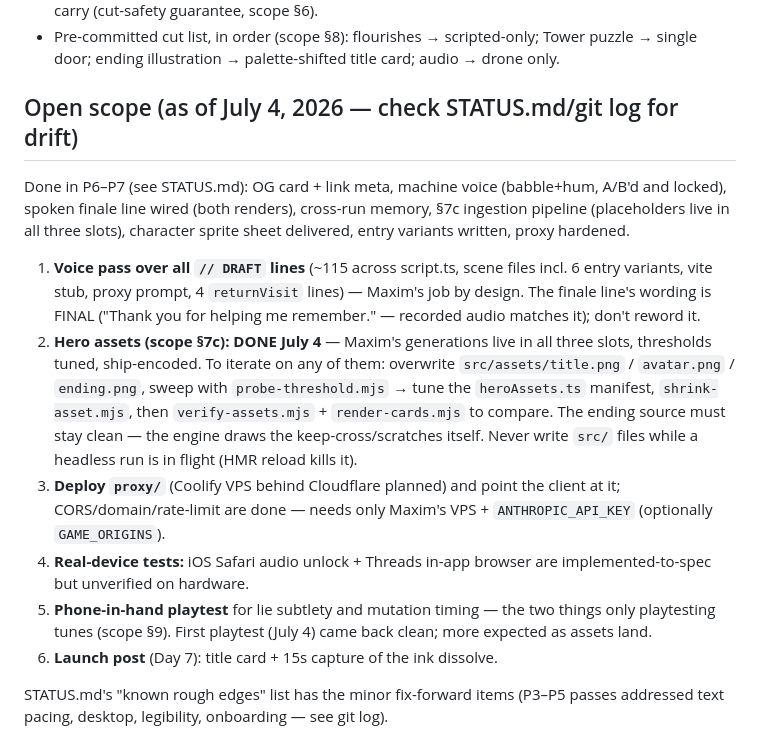
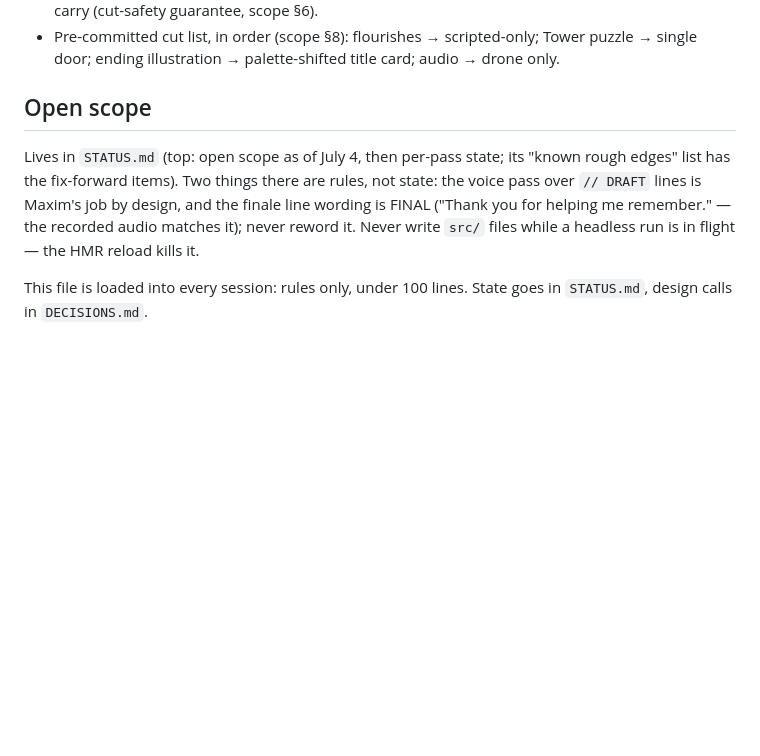
Before and after one commit to maximstark/the-kind-machine, a Markdown page: CLAUDE.md, the part around the change. GitHub-like rendering; blank space fills up the shorter version.

Commit message:
docs: move the July-4 open-scope state from CLAUDE.md to STATUS.md
CLAUDE.md keeps the two items that are rules (DRAFT voice pass is Maxim's; the finale line is final) and points at STATUS.md for state.

Co-Authored-By: Claude Fable 5 <noreply@anthropic.com>

Claude-Session: https://claude.ai/code/session_01HE6kKQGSPHDHyAeMtTD1wA

```diff
--- a/CLAUDE.md
+++ b/CLAUDE.md
@@ -55,15 +55,14 @@ All verification is headless (Playwright, `channel: 'chrome'` — nothing opens
 - The game must remain 100% complete with scripted lines alone — AI flourishes flavor, never carry (cut-safety guarantee, scope §6).
 - Pre-committed cut list, in order (scope §8): flourishes → scripted-only; Tower puzzle → single door; ending illustration → palette-shifted title card; audio → drone only.
 
-## Open scope (as of July 4, 2026 — check STATUS.md/git log for drift)
+## Open scope
 
-Done in P6–P7 (see STATUS.md): OG card + link meta, machine voice (babble+hum, A/B'd and locked), spoken finale line wired (both renders), cross-run memory, §7c ingestion pipeline (placeholders live in all three slots), character sprite sheet delivered, entry variants written, proxy hardened.
+Lives in `STATUS.md` (top: open scope as of July 4, then per-pass state; its
+"known rough edges" list has the fix-forward items). Two things there are
+rules, not state: the voice pass over `// DRAFT` lines is Maxim's job by
+design, and the finale line wording is FINAL ("Thank you for helping me
+remember." — the recorded audio matches it); never reword it. Never write
+`src/` files while a headless run is in flight — the HMR reload kills it.
 
-1. **Voice pass over all `// DRAFT` lines** (~115 across script.ts, scene files incl. 6 entry variants, vite stub, proxy prompt, 4 `returnVisit` lines) — Maxim's job by design. The finale line's wording is FINAL ("Thank you for helping me remember." — recorded audio matches it); don't reword it.
-2. **Hero assets (scope §7c): DONE July 4** — Maxim's generations live in all three slots, thresholds tuned, ship-encoded. To iterate on any of them: overwrite `src/assets/title.png` / `avatar.png` / `ending.png`, sweep with `probe-threshold.mjs` → tune the `heroAssets.ts` manifest, `shrink-asset.mjs`, then `verify-assets.mjs` + `render-cards.mjs` to compare. The ending source must stay clean — the engine draws the keep-cross/scratches itself. Never write `src/` files while a headless run is in flight (HMR reload kills it).
-3. **Deploy `proxy/`** (Coolify VPS behind Cloudflare planned) and point the client at it; CORS/domain/rate-limit are done — needs only Maxim's VPS + `ANTHROPIC_API_KEY` (optionally `GAME_ORIGINS`).
-4. **Real-device tests:** iOS Safari audio unlock + Threads in-app browser are implemented-to-spec but unverified on hardware.
-5. **Phone-in-hand playtest** for lie subtlety and mutation timing — the two things only playtesting tunes (scope §9). First playtest (July 4) came back clean; more expected as assets land.
-6. **Launch post** (Day 7): title card + 15s capture of the ink dissolve.
-
-STATUS.md's "known rough edges" list has the minor fix-forward items (P3–P5 passes addressed text pacing, desktop, legibility, onboarding — see git log).
+This file is loaded into every session: rules only, under 100 lines. State
+goes in `STATUS.md`, design calls in `DECISIONS.md`.
```
Also changed, not shown: STATUS.md (+14 -0 lines).
